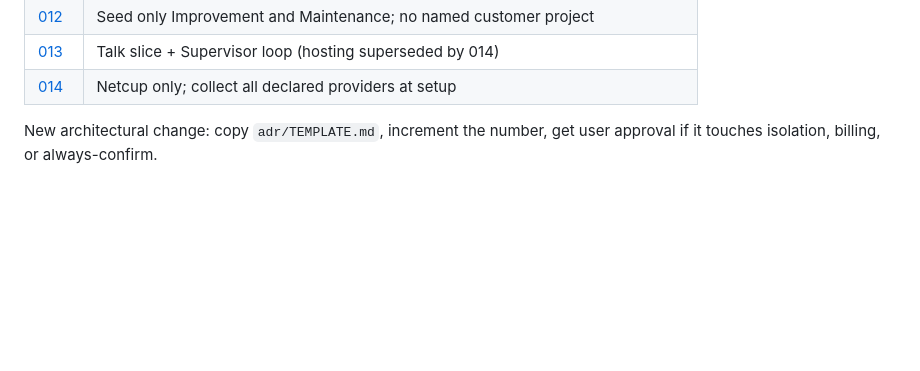
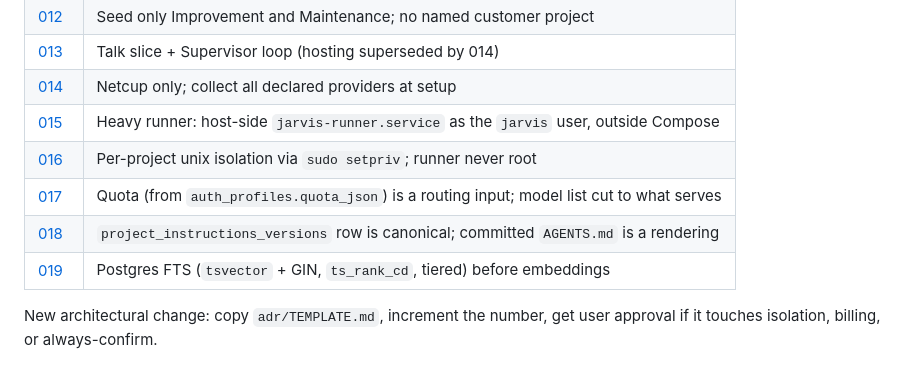
Before and after one commit to enriquealonso01/jarvis-core, a Markdown page: docs/README.md, the part around the change. Rendered like a GitHub page; blank space fills up the shorter version.

Commit message:
docs: list ADRs 015-019 in the docs README's architecture-decision table

```diff
--- a/docs/README.md
+++ b/docs/README.md
@@ -47,6 +47,11 @@ mechanics so implementation does not invent architecture.
 | [012](adr/012-v1-seed-projects-only.md) | Seed only Improvement and Maintenance; no named customer project |
 | [013](adr/013-first-slice-and-bootstrap.md) | Talk slice + Supervisor loop (hosting superseded by 014) |
 | [014](adr/014-netcup-only-full-provider-bootstrap.md) | Netcup only; collect all declared providers at setup |
+| [015](adr/015-heavy-runner-execution-model.md) | Heavy runner: host-side `jarvis-runner.service` as the `jarvis` user, outside Compose |
+| [016](adr/016-per-project-unix-users.md) | Per-project unix isolation via `sudo setpriv`; runner never root |
+| [017](adr/017-quota-as-a-routing-input.md) | Quota (from `auth_profiles.quota_json`) is a routing input; model list cut to what serves |
+| [018](adr/018-project-instructions-are-canonical-in-the-database.md) | `project_instructions_versions` row is canonical; committed `AGENTS.md` is a rendering |
+| [019](adr/019-postgres-search-before-embeddings.md) | Postgres FTS (`tsvector` + GIN, `ts_rank_cd`, tiered) before embeddings |
 
 New architectural change: copy `adr/TEMPLATE.md`, increment the number, get user approval if it touches isolation, billing, or always-confirm.
 
```
